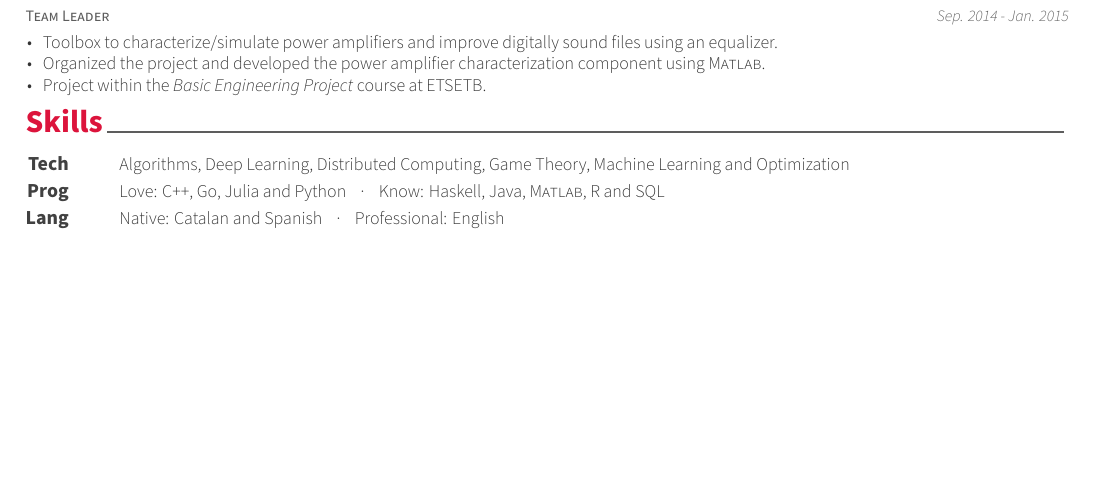
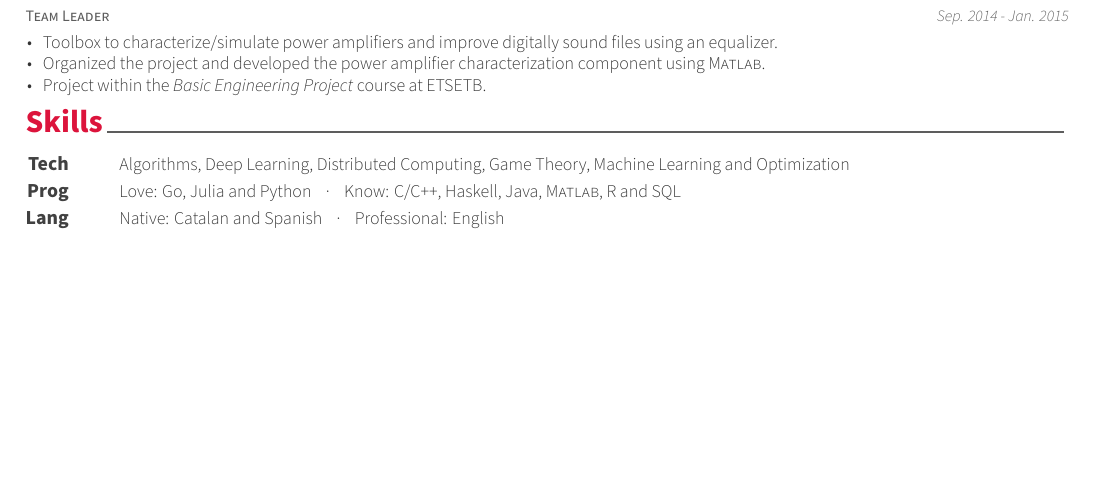
Before and after one commit to aiorla/resume, a LaTeX CV (resume.tex, which reads skills.tex): part of the page, cut so that both start at the same text. Compiled offline with XeLaTeX.

Commit message:
reconsider a "loved" language

```diff
--- a/skills.tex
+++ b/skills.tex
@@ -2,6 +2,6 @@
 
 \begin{cvskills}
   \cvskill{Tech}{Algorithms, Deep Learning, Distributed Computing, Game Theory, Machine Learning and Optimization}
-  \cvskill{Prog}{Love: C++, Go, Julia and Python ~~~·~~~ Know: Haskell, Java, \textsc{Matlab}, R and SQL}
+  \cvskill{Prog}{Love: Go, Julia and Python ~~~·~~~ Know: C/C++, Haskell, Java, \textsc{Matlab}, R and SQL}
   \cvskill{Lang}{Native: Catalan and Spanish ~~~·~~~ Professional: English}
 \end{cvskills}
```
Also changed, not shown: resume.pdf.
